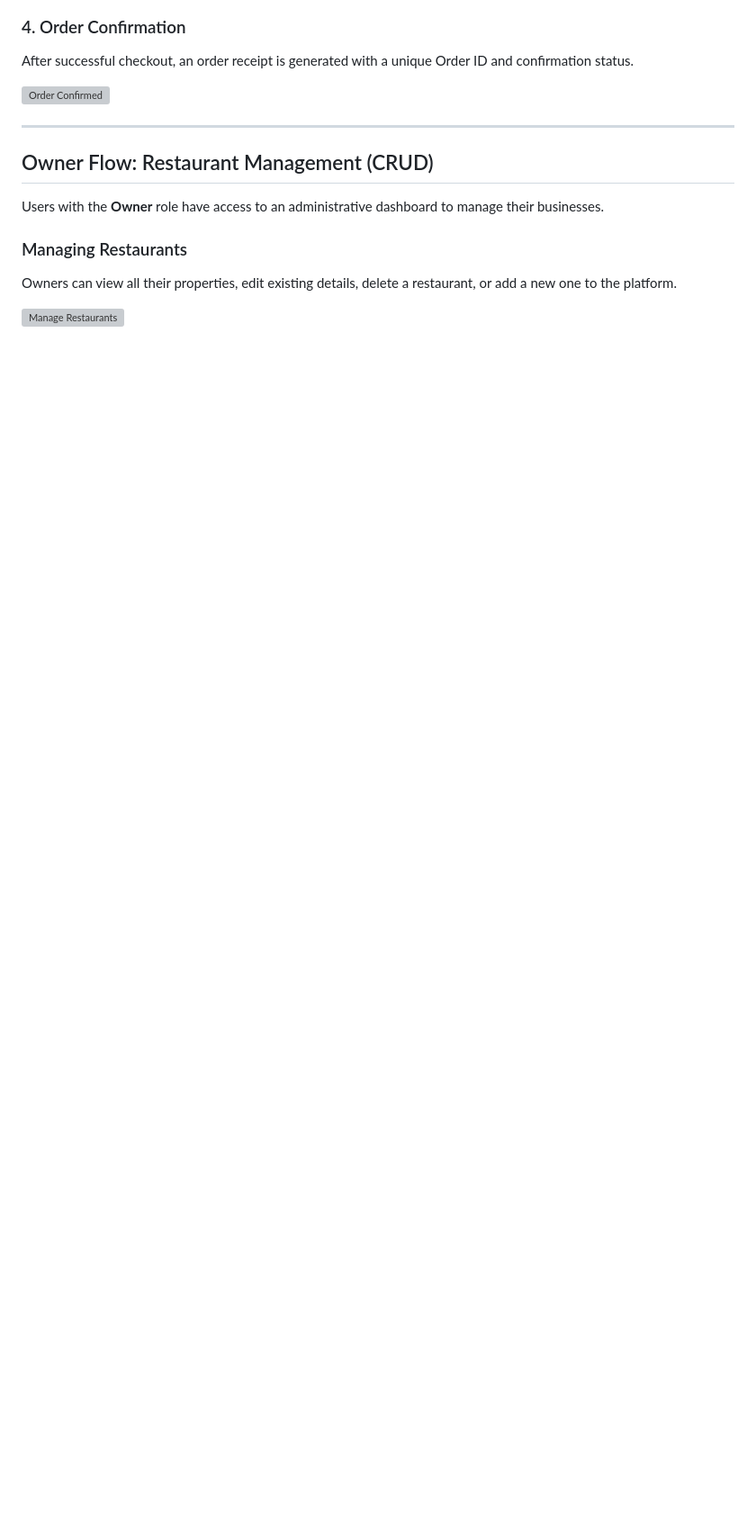
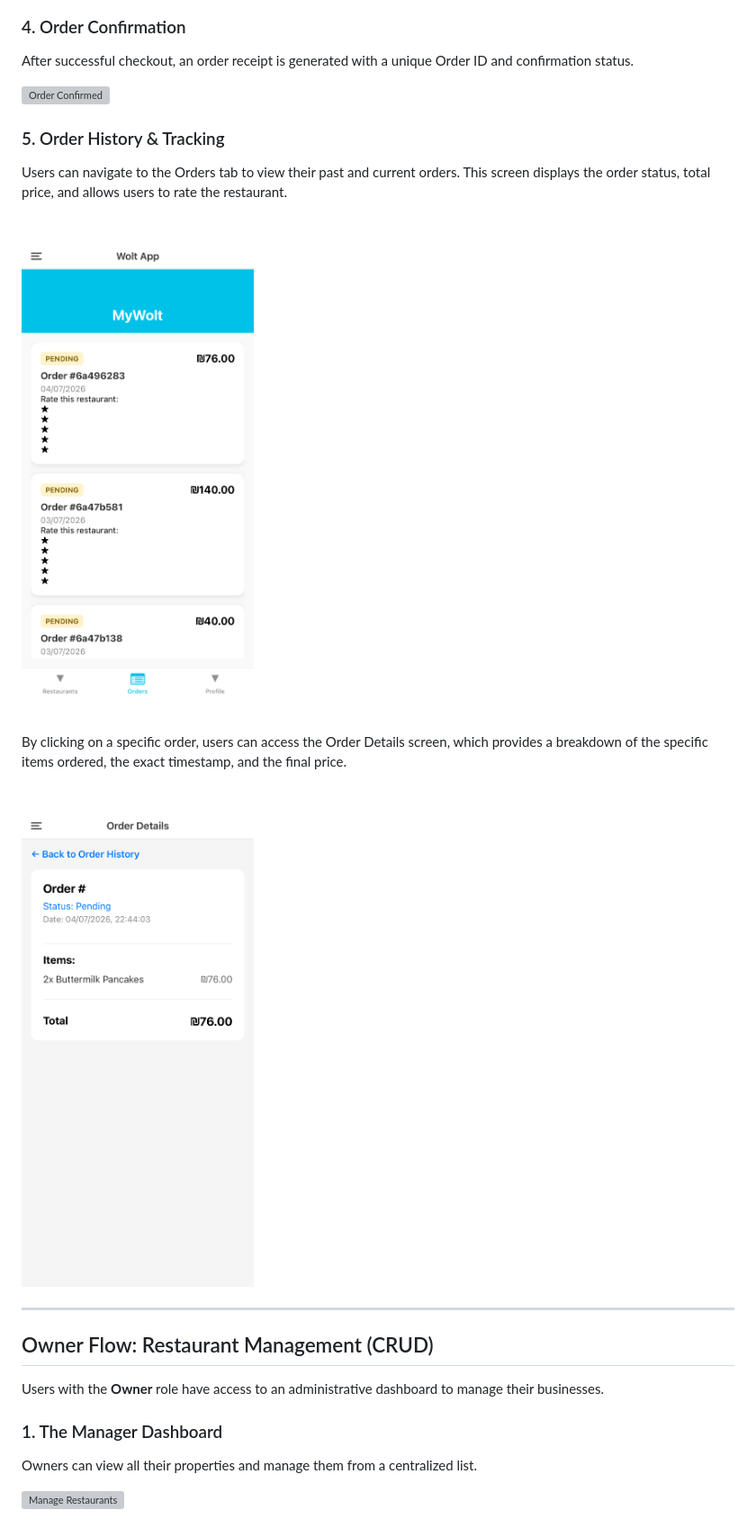
Before and after one commit to edenweinreb/ex1, a Markdown page: wiki/client-operations.md, the part around the change printed below. Shown: that part at 90% size. Drawn GitHub-style; pictures changed too: wiki/images/order-details.png (added), wiki/images/order-history.png (added); blank space fills up the shorter version; grey boxes are pictures that could not be loaded.

Commit message:
Add history

```diff
--- a/wiki/client-operations.md
+++ b/wiki/client-operations.md
@@ -29,13 +29,22 @@ After successful checkout, an order receipt is generated with a unique Order ID
 
 ![Order Confirmed](images/order-confirmed.PNG)
 
+### 5. Order History & Tracking
+Users can navigate to the Orders tab to view their past and current orders. This screen displays the order status, total price, and allows users to rate the restaurant.
+
+![Order History](images/order-history.png)
+
+By clicking on a specific order, users can access the Order Details screen, which provides a breakdown of the specific items ordered, the exact timestamp, and the final price.
+
+![Order Details](images/order-details.png)
+
 ---
 
 ## Owner Flow: Restaurant Management (CRUD)
 
 Users with the **Owner** role have access to an administrative dashboard to manage their businesses.
 
-### Managing Restaurants
-Owners can view all their properties, edit existing details, delete a restaurant, or add a new one to the platform.
+### 1. The Manager Dashboard
+Owners can view all their properties and manage them from a centralized list.
 
 ![Manage Restaurants](images/manage-restaurants.PNG)
```
Also changed, not shown: other parts of wiki/client-operations.md (+14 -0 lines), wiki/images/add-restaurant.png (added), wiki/images/edit-restaurant.png (added), wiki/images/restaurant-list-updated.jpeg (added).
